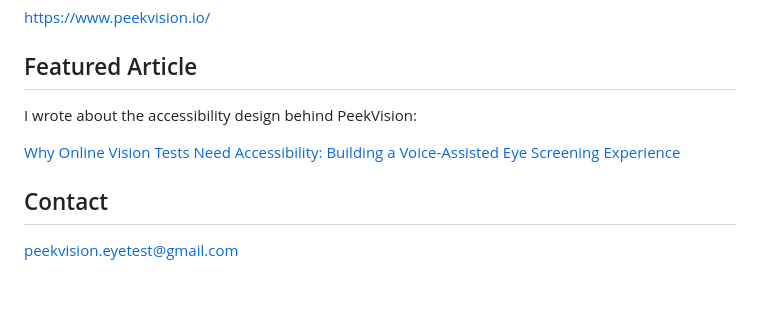
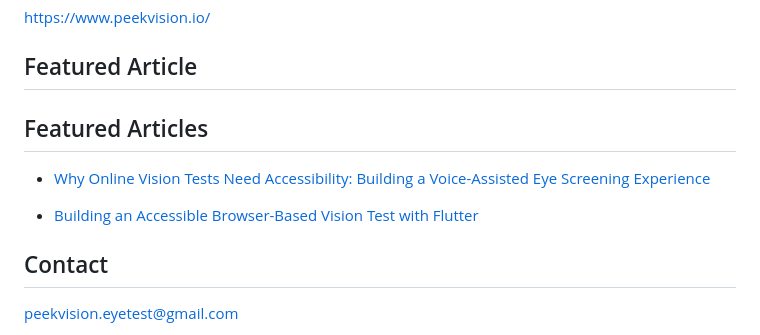
Before and after one commit to pradeepsambamurthy/vision_scanner_flutter, a Markdown page: README.md, the part around the change. Drawn GitHub-style; blank space fills up the shorter version.

Commit message:
Update featured article section in README

```diff
--- a/README.md
+++ b/README.md
@@ -108,9 +108,12 @@ https://www.peekvision.io/
 
 ## Featured Article
 
-I wrote about the accessibility design behind PeekVision:
+## Featured Articles
 
-[Why Online Vision Tests Need Accessibility: Building a Voice-Assisted Eye Screening Experience](https://medium.com/@peekvision.eyetest/why-online-vision-tests-need-accessibility-building-a-voice-assisted-eye-screening-experience-b7ef3ab96c0d)
+- [Why Online Vision Tests Need Accessibility: Building a Voice-Assisted Eye Screening Experience](https://medium.com/@peekvision.eyetest/why-online-vision-tests-need-accessibility-building-a-voice-assisted-eye-screening-experience-b7ef3ab96c0d)
+
+- [Building an Accessible Browser-Based Vision Test with Flutter](https://dev.to/peekvision_io/building-an-accessible-browser-based-vision-test-with-flutter-3bgb)
+
 
 ## Contact
 
```
